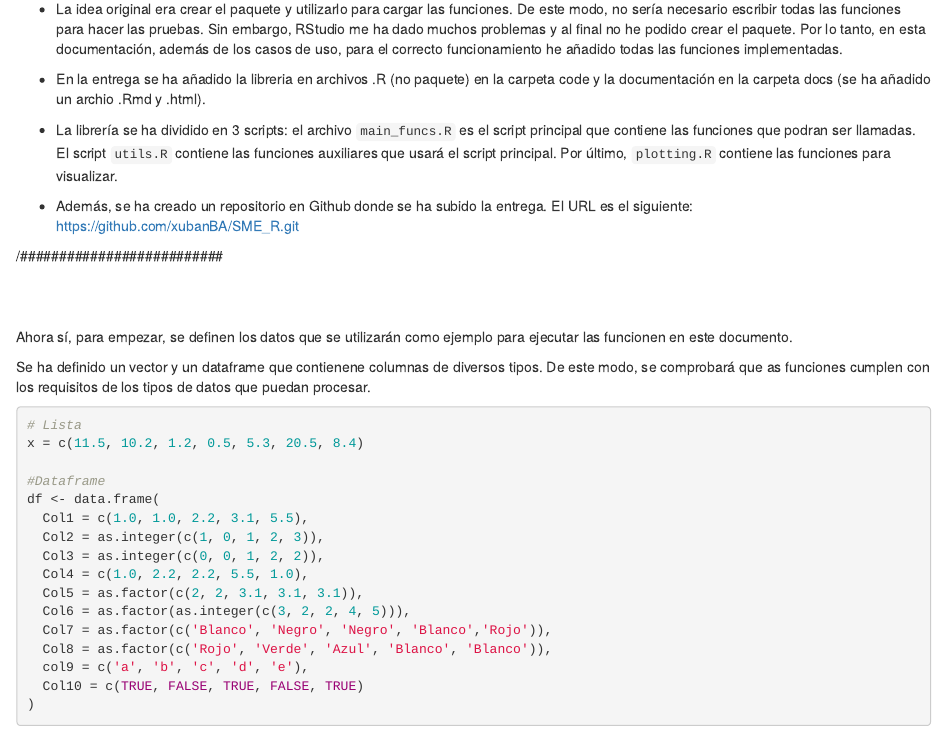
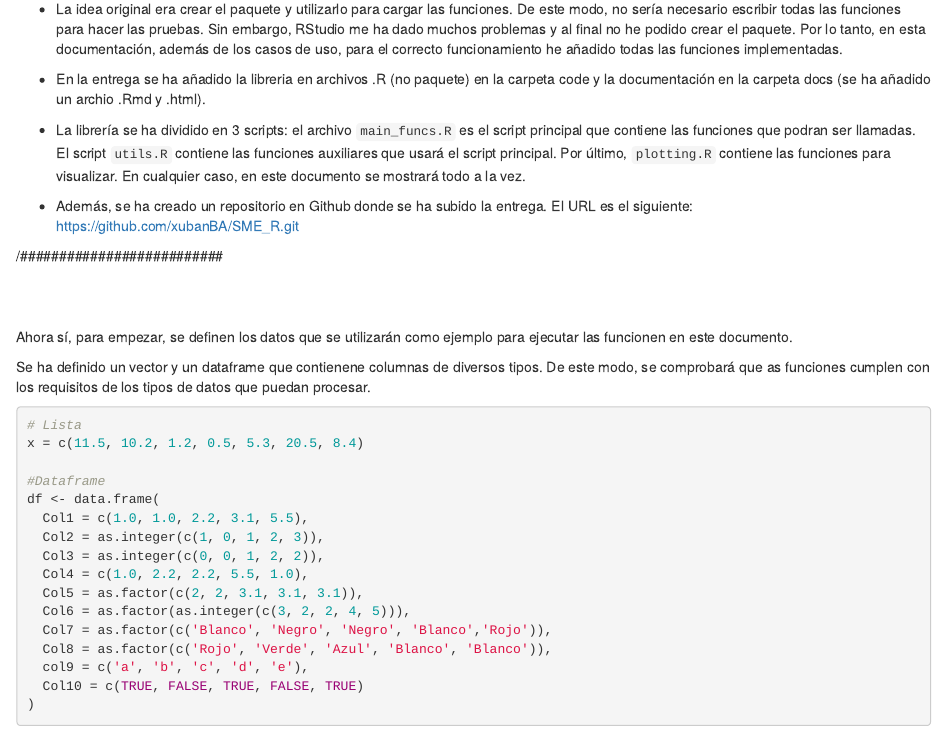
Before and after one commit to xubanBA/SME_R, an R Markdown document (docs/documentacionXuban.Rmd): the page in a window 1100 px wide, from 270 px down. Rendered offline with R 4.5, knitr and Pandoc, with nearby package versions.

Commit message:
Add files via upload

```diff
--- a/docs/documentacionXuban.Rmd
+++ b/docs/documentacionXuban.Rmd
@@ -23,7 +23,7 @@ Para ello, se mostrará punto por punto las funciones implementadas tal y como s
 
 * En la entrega se ha añadido la libreria en archivos .R (no paquete) en la carpeta code y la documentación en la carpeta docs (se ha añadido un archio .Rmd y .html).
 
-* La librería se ha dividido en 3 scripts: el archivo `main_funcs.R` es el script principal que contiene las funciones que podran ser llamadas. El script `utils.R` contiene las funciones auxiliares que usará el script principal. Por último, `plotting.R` contiene las funciones para visualizar.
+* La librería se ha dividido en 3 scripts: el archivo `main_funcs.R` es el script principal que contiene las funciones que podran ser llamadas. El script `utils.R` contiene las funciones auxiliares que usará el script principal. Por último, `plotting.R` contiene las funciones para visualizar. En cualquier caso, en este documento se mostrará todo a la vez.
 
 * Además, se ha creado un repositorio en Github donde se ha subido la entrega. El URL es el siguiente: https://github.com/xubanBA/SME_R.git
 
```
